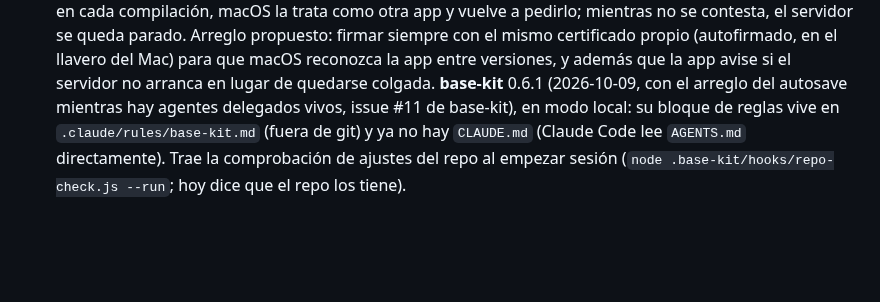
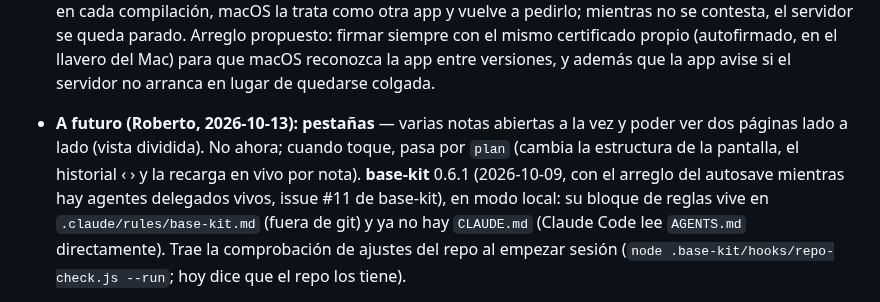
Before and after one commit to rsotor/cuaderno-app, a Markdown page: docs/planes/plan-vivo.md, the part around the change. Drawn GitHub-style; blank space fills up the shorter version.

Commit message:
autosave: macOS 2026-10-13T19:01:38Z

```diff
--- a/docs/planes/plan-vivo.md
+++ b/docs/planes/plan-vivo.md
@@ -38,6 +38,7 @@
 - Para la fase 11 y el kit: en Windows quedan los ficheros CRLF en un Windows real (fase 11; una web no puede lanzar `npm start`, por eso la app arranca como servicio del sistema); el cuaderno de pruebas con kit se monta en temporal copiando `.kit/`, AGENTS.md, CLAUDE.md, .gitignore y .claude/settings.json más `estudio/` y `config/` del curso de ejemplo, `git init`, `preparar-curso.js --subir no`, `reparar.js` y un commit (`CUADERNO_KIT_PRUEBA=<carpeta>`); para profesor-kit: `pendientes.md` trae textos cortados («solo trae el títu») y `tareas.md` lo crea la app (¿del kit?).
 
 - App instalada: el primer arranque tras `npm run instalar` se cuelga abriendo el cuaderno («el servidor no ha dicho su puerto en 15 s»; 2 de 2 el 2026-10-13, 15:54 y 17:13); el segundo arranca en 0,25 s. **Causa confirmada por Roberto (2026-10-13): el permiso de macOS para Documentos.** La firma ad hoc cambia en cada compilación, macOS la trata como otra app y vuelve a pedirlo; mientras no se contesta, el servidor se queda parado. Arreglo propuesto: firmar siempre con el mismo certificado propio (autofirmado, en el llavero del Mac) para que macOS reconozca la app entre versiones, y además que la app avise si el servidor no arranca en lugar de quedarse colgada.
+- **A futuro (Roberto, 2026-10-13): pestañas** — varias notas abiertas a la vez y poder ver dos páginas lado a lado (vista dividida). No ahora; cuando toque, pasa por `plan` (cambia la estructura de la pantalla, el historial ‹ › y la recarga en vivo por nota).
 **base-kit** 0.6.1 (2026-10-09, con el arreglo del autosave mientras hay agentes delegados vivos, issue #11 de base-kit), en modo local: su bloque de reglas vive en `.claude/rules/base-kit.md` (fuera de git) y ya no hay `CLAUDE.md` (Claude Code lee `AGENTS.md` directamente). Trae la comprobación de ajustes del repo al empezar sesión (`node .base-kit/hooks/repo-check.js --run`; hoy dice que el repo los tiene).
 
 **Contexto:** las decisiones y el orden de fases están abajo; los detalles del kit (formatos, herramientas, reglas) viven en el repo del kit. Para medir diseño otra vez: `pruebas/sonda-navegador.js` lanza las sondas de `ux-ui-audit` y captura con el viewport exacto (solo macOS; los recorridos de navegador de `tests/navegador/` corren en cualquier sistema); el curso de prueba con kit se monta como dice el Inbox. El repo está en GitHub (`rsotor/cuaderno-app`, privado). Arrancar: la app, `npm run app` (la ventana; el binario de Electron se baja una vez con `node node_modules/electron/install.js`); la web, `run-cuaderno-app [<cuaderno>] [puerto]` (función de Roberto en su `~/.zshrc`, = `node server.js`); para trastear, sobre una copia de `ejemplos/cuaderno-ejemplo/` en `cuadernos-prueba/`. Los demos son para tests y pruebas de Claude, no para Roberto.
```
